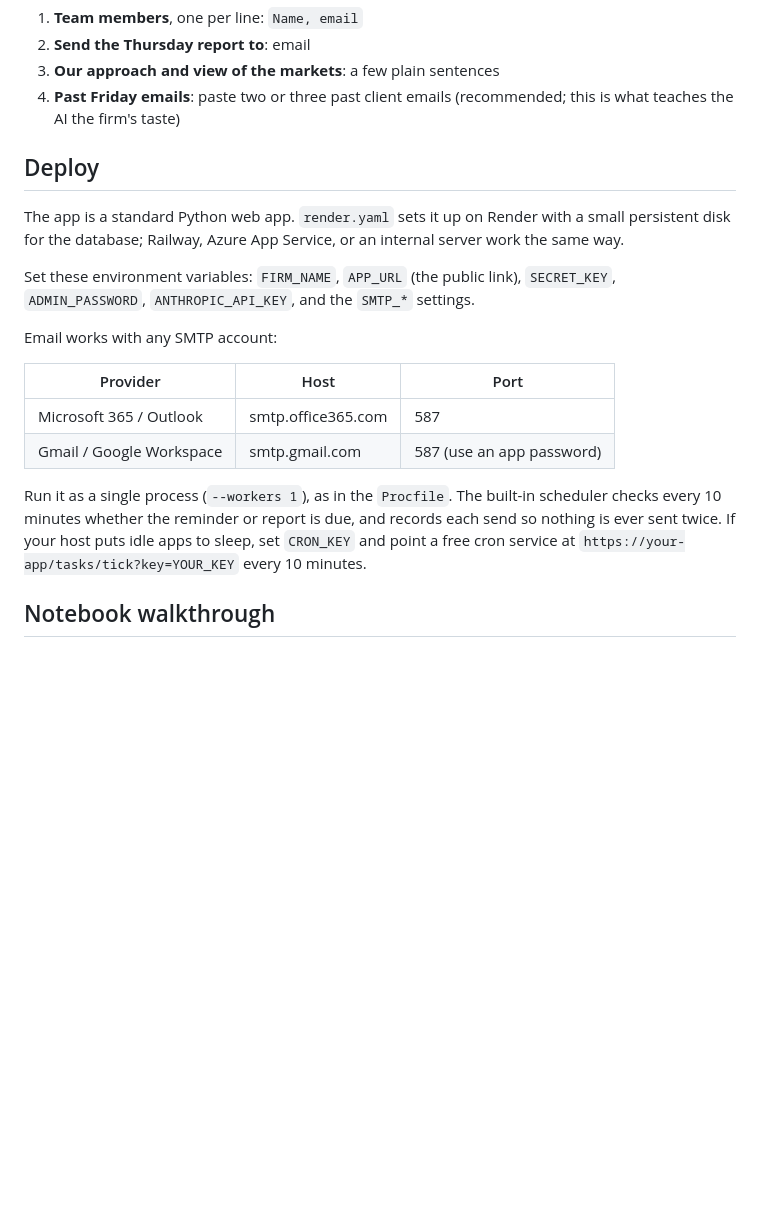
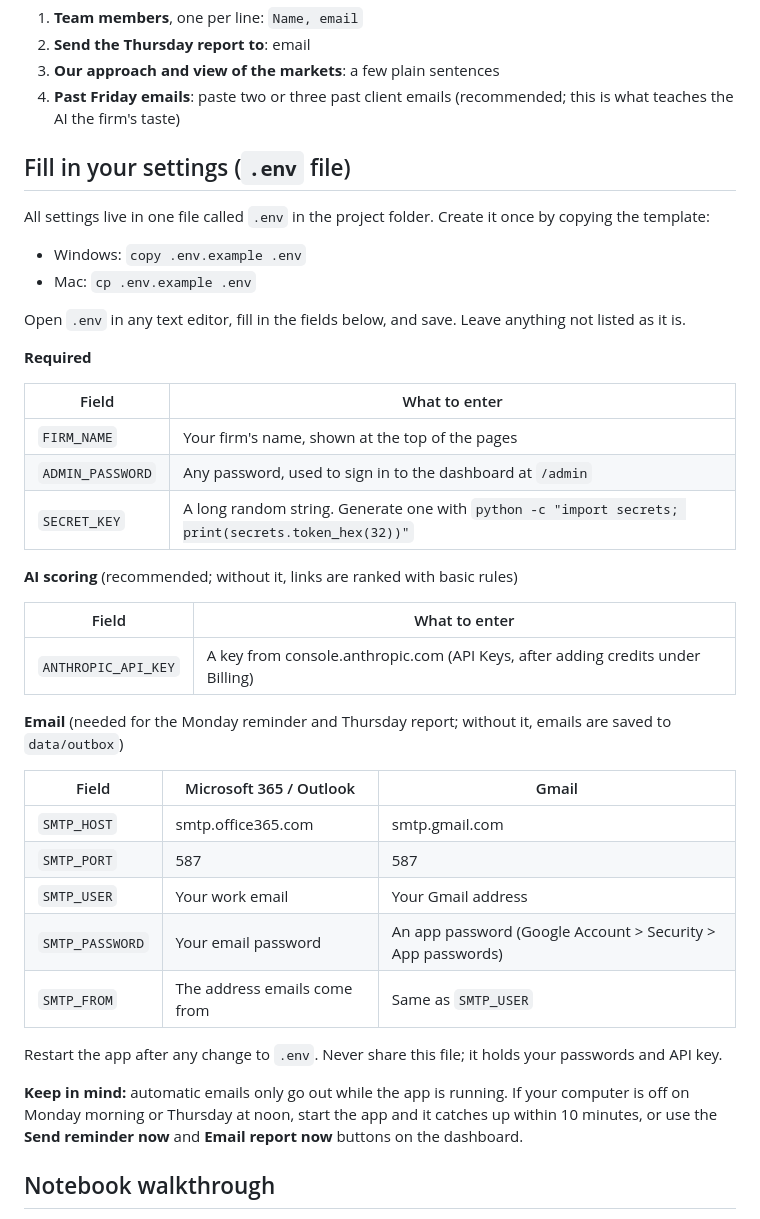
Before and after one commit to rpatel9877/article-picks, a Markdown page: README.md, the part around the change. GitHub-like rendering; blank space fills up the shorter version.

```diff
--- a/README.md
+++ b/README.md
@@ -47,21 +47,42 @@ Open **Settings** and fill in:
 3. **Our approach and view of the markets**: a few plain sentences
 4. **Past Friday emails**: paste two or three past client emails (recommended; this is what teaches the AI the firm's taste)
 
-## Deploy
+## Fill in your settings (`.env` file)
 
-The app is a standard Python web app. `render.yaml` sets it up on Render with a small persistent disk for the database; Railway, Azure App Service, or an internal server work the same way.
+All settings live in one file called `.env` in the project folder. Create it once by copying the template:
 
-Set these environment variables: `FIRM_NAME`, `APP_URL` (the public link), `SECRET_KEY`, `ADMIN_PASSWORD`, `ANTHROPIC_API_KEY`, and the `SMTP_*` settings.
+- Windows: `copy .env.example .env`
+- Mac: `cp .env.example .env`
 
-Email works with any SMTP account:
+Open `.env` in any text editor, fill in the fields below, and save. Leave anything not listed as it is.
 
-| Provider | Host | Port |
+**Required**
+
+| Field | What to enter |
+|---|---|
+| `FIRM_NAME` | Your firm's name, shown at the top of the pages |
+| `ADMIN_PASSWORD` | Any password, used to sign in to the dashboard at `/admin` |
+| `SECRET_KEY` | A long random string. Generate one with `python -c "import secrets; print(secrets.token_hex(32))"` |
+
+**AI scoring** (recommended; without it, links are ranked with basic rules)
+
+| Field | What to enter |
+|---|---|
+| `ANTHROPIC_API_KEY` | A key from console.anthropic.com (API Keys, after adding credits under Billing) |
+
+**Email** (needed for the Monday reminder and Thursday report; without it, emails are saved to `data/outbox`)
+
+| Field | Microsoft 365 / Outlook | Gmail |
 |---|---|---|
-| Microsoft 365 / Outlook | smtp.office365.com | 587 |
-| Gmail / Google Workspace | smtp.gmail.com | 587 (use an app password) |
+| `SMTP_HOST` | smtp.office365.com | smtp.gmail.com |
+| `SMTP_PORT` | 587 | 587 |
+| `SMTP_USER` | Your work email | Your Gmail address |
+| `SMTP_PASSWORD` | Your email password | An app password (Google Account > Security > App passwords) |
+| `SMTP_FROM` | The address emails come from | Same as `SMTP_USER` |
 
-Run it as a single process (`--workers 1`), as in the `Procfile`. The built-in scheduler checks every 10 minutes whether the reminder or report is due, and records each send so nothing is ever sent twice. If your host puts idle apps to sleep, set `CRON_KEY` and point a free cron service at `https://your-app/tasks/tick?key=YOUR_KEY` every 10 minutes.
+Restart the app after any change to `.env`. Never share this file; it holds your passwords and API key.
 
+**Keep in mind:** automatic emails only go out while the app is running. If your computer is off on Monday morning or Thursday at noon, start the app and it catches up within 10 minutes, or use the **Send reminder now** and **Email report now** buttons on the dashboard.
 ## Notebook walkthrough
 
 `walkthrough.ipynb` runs the same pipeline step by step: clean links, read each article, score it, rank the top 5, build the Word doc, and preview the emails. It uses its own `notebook_data/` folder, so it never touches the live app, and it doesn't send email unless you turn that on.
```
